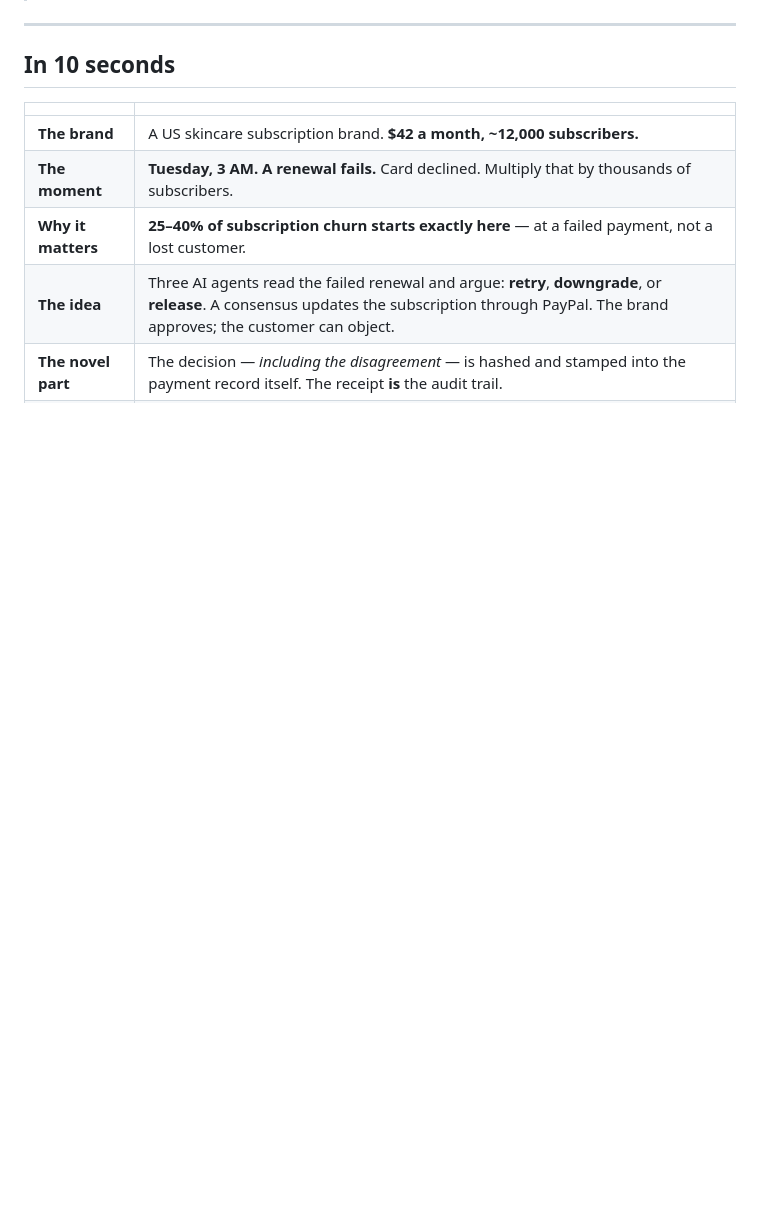
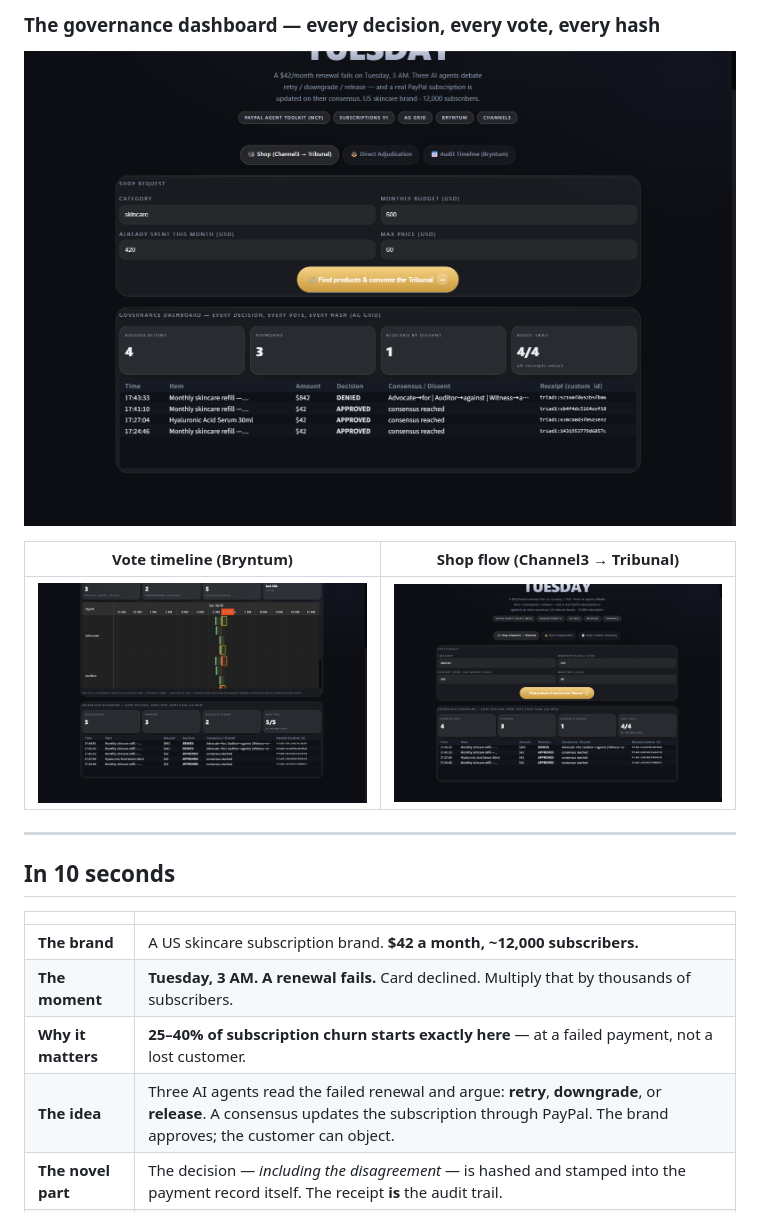
Before and after one commit to Agentic-Guides/triad, a Markdown page: README.md, the part around the change printed below. Drawn GitHub-style; pictures changed too: docs/screenshots/02_shop.png (added), docs/screenshots/05_timeline.png (added), docs/screenshots/07_ledger.png (added); blank space fills up the shorter version.

```diff
--- a/README.md
+++ b/README.md
@@ -12,3 +27,10 @@ A working prototype for the [PayPal AI Hackathon](https://paypalaihackathon.devp
+### The governance dashboard — every decision, every vote, every hash
+
+![AG Grid ledger with receipt custom_ids](docs/screenshots/07_ledger.png)
+
+| Vote timeline (Bryntum) | Shop flow (Channel3 → Tribunal) |
+|---|---|
+| ![Bryntum timeline — one bar per agent vote](docs/screenshots/05_timeline.png) | ![Shop request and the gold CTA](docs/screenshots/02_shop.png) |
 
 ---
 
```
Also changed, not shown: other parts of README.md (+15 -0 lines), docs/screenshots/01_main.png (added), docs/screenshots/03_denied.png (added), docs/screenshots/04_debate.png (added).
